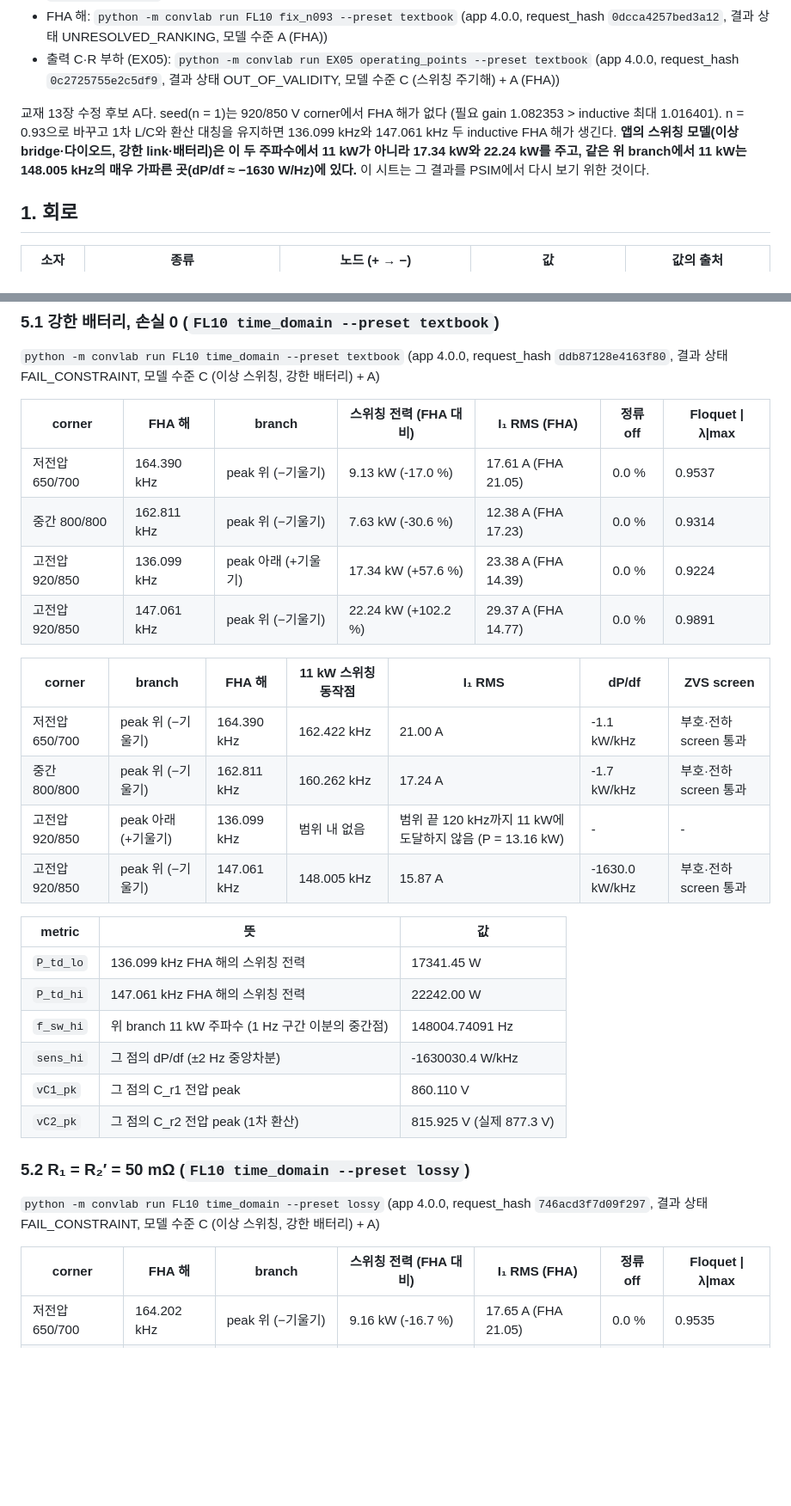
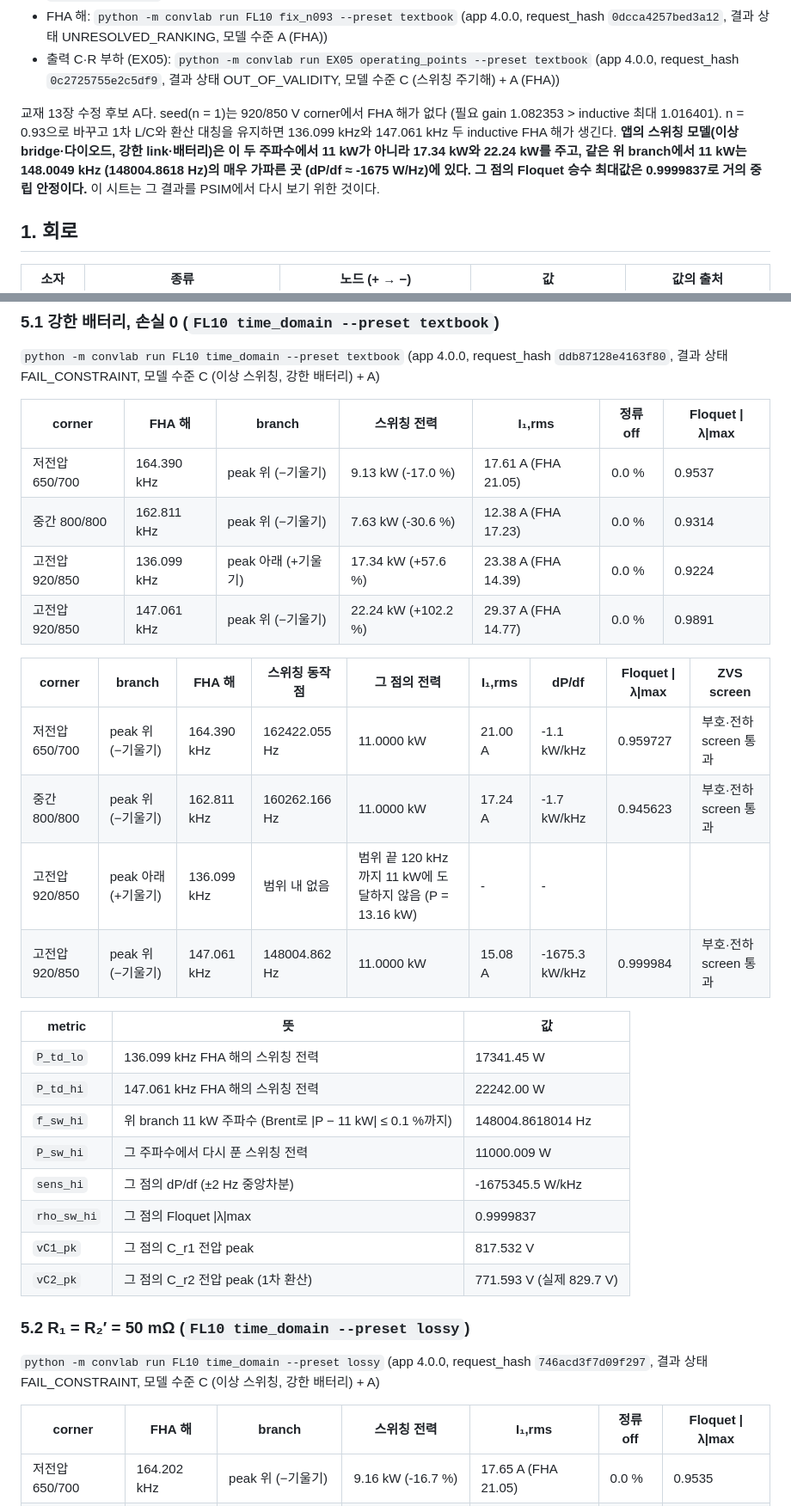
Before and after one commit to 7426cheol-creator/converterstudy, a Markdown page: psim/fl10_cllc.md, 2 parts joined by grey strips. Shown at 86% size. GitHub-like rendering; blank space fills up the shorter version.

```diff
--- a/psim/fl10_cllc.md
+++ b/psim/fl10_cllc.md
@@ -10,9 +10,10 @@
 
 교재 13장 수정 후보 A다. seed(n = 1)는 920/850 V corner에서 FHA 해가 없다 (필요 gain 1.082353 > inductive 최대
 1.016401). n = 0.93으로 바꾸고 1차 L/C와 환산 대칭을 유지하면 136.099 kHz와 147.061 kHz 두 inductive FHA 해가 생긴다.
-**앱의 스위칭 모델(이상 bridge·다이오드, 강한 link·배터리)은 이 두 주파수에서 11 kW가 아니라 17.34 kW와 22.24 kW를
-주고, 같은 위 branch에서 11 kW는 148.005 kHz의 매우 가파른 곳(dP/df ≈ −1630 W/Hz)에 있다.** 이 시트는 그 결과를
-PSIM에서 다시 보기 위한 것이다.
+**앱의 스위칭 모델(이상 bridge·다이오드, 강한 link·배터리)은 이 두 주파수에서 11 kW가 아니라 17.34 kW와
+22.24 kW를 주고, 같은 위 branch에서 11 kW는 148.0049 kHz (148004.8618 Hz)의 매우 가파른 곳
+(dP/df ≈ -1675 W/Hz)에 있다. 그 점의 Floquet 승수 최대값은 0.9999837로 거의 중립 안정이다.**
+이 시트는 그 결과를 PSIM에서 다시 보기 위한 것이다.
 
 ## 1. 회로
 
@@ -72,34 +73,36 @@ FHA 해 두 점은 초기값 0에서 10 ms를 돌린다.
 
 `python -m convlab run FL10 time_domain --preset textbook` (app 4.0.0, request_hash `ddb87128e4163f80`, 결과 상태 FAIL_CONSTRAINT, 모델 수준 C (이상 스위칭, 강한 배터리) + A)
 
-| corner | FHA 해 | branch | 스위칭 전력 (FHA 대비) | I₁ RMS (FHA) | 정류 off | Floquet \|λ\|max |
+| corner | FHA 해 | branch | 스위칭 전력 | I₁,rms | 정류 off | Floquet \|λ\|max |
 |---|---|---|---|---|---|---|
 | 저전압 650/700 | 164.390 kHz | peak 위 (−기울기) | 9.13 kW (-17.0 %) | 17.61 A (FHA 21.05) | 0.0 % | 0.9537 |
 | 중간 800/800 | 162.811 kHz | peak 위 (−기울기) | 7.63 kW (-30.6 %) | 12.38 A (FHA 17.23) | 0.0 % | 0.9314 |
 | 고전압 920/850 | 136.099 kHz | peak 아래 (+기울기) | 17.34 kW (+57.6 %) | 23.38 A (FHA 14.39) | 0.0 % | 0.9224 |
 | 고전압 920/850 | 147.061 kHz | peak 위 (−기울기) | 22.24 kW (+102.2 %) | 29.37 A (FHA 14.77) | 0.0 % | 0.9891 |
 
-| corner | branch | FHA 해 | 11 kW 스위칭 동작점 | I₁ RMS | dP/df | ZVS screen |
-|---|---|---|---|---|---|---|
-| 저전압 650/700 | peak 위 (−기울기) | 164.390 kHz | 162.422 kHz | 21.00 A | -1.1 kW/kHz | 부호·전하 screen 통과 |
-| 중간 800/800 | peak 위 (−기울기) | 162.811 kHz | 160.262 kHz | 17.24 A | -1.7 kW/kHz | 부호·전하 screen 통과 |
-| 고전압 920/850 | peak 아래 (+기울기) | 136.099 kHz | 범위 내 없음 | 범위 끝 120 kHz까지 11 kW에 도달하지 않음 (P = 13.16 kW) | - | - |
-| 고전압 920/850 | peak 위 (−기울기) | 147.061 kHz | 148.005 kHz | 15.87 A | -1630.0 kW/kHz | 부호·전하 screen 통과 |
+| corner | branch | FHA 해 | 스위칭 동작점 | 그 점의 전력 | I₁,rms | dP/df | Floquet \|λ\|max | ZVS screen |
+|---|---|---|---|---|---|---|---|---|
+| 저전압 650/700 | peak 위 (−기울기) | 164.390 kHz | 162422.055 Hz | 11.0000 kW | 21.00 A | -1.1 kW/kHz | 0.959727 | 부호·전하 screen 통과 |
+| 중간 800/800 | peak 위 (−기울기) | 162.811 kHz | 160262.166 Hz | 11.0000 kW | 17.24 A | -1.7 kW/kHz | 0.945623 | 부호·전하 screen 통과 |
+| 고전압 920/850 | peak 아래 (+기울기) | 136.099 kHz | 범위 내 없음 | 범위 끝 120 kHz까지 11 kW에 도달하지 않음 (P = 13.16 kW) | - | - |  |  |
+| 고전압 920/850 | peak 위 (−기울기) | 147.061 kHz | 148004.862 Hz | 11.0000 kW | 15.08 A | -1675.3 kW/kHz | 0.999984 | 부호·전하 screen 통과 |
 
 | metric | 뜻 | 값 |
 |---|---|---|
 | `P_td_lo` | 136.099 kHz FHA 해의 스위칭 전력 | 17341.45 W |
 | `P_td_hi` | 147.061 kHz FHA 해의 스위칭 전력 | 22242.00 W |
-| `f_sw_hi` | 위 branch 11 kW 주파수 (1 Hz 구간 이분의 중간점) | 148004.74091 Hz |
-| `sens_hi` | 그 점의 dP/df (±2 Hz 중앙차분) | -1630030.4 W/kHz |
-| `vC1_pk` | 그 점의 C_r1 전압 peak | 860.110 V |
-| `vC2_pk` | 그 점의 C_r2 전압 peak (1차 환산) | 815.925 V (실제 877.3 V) |
+| `f_sw_hi` | 위 branch 11 kW 주파수 (Brent로 \|P − 11 kW\| ≤ 0.1 %까지) | 148004.8618014 Hz |
+| `P_sw_hi` | 그 주파수에서 다시 푼 스위칭 전력 | 11000.009 W |
+| `sens_hi` | 그 점의 dP/df (±2 Hz 중앙차분) | -1675345.5 W/kHz |
+| `rho_sw_hi` | 그 점의 Floquet \|λ\|max | 0.9999837 |
+| `vC1_pk` | 그 점의 C_r1 전압 peak | 817.532 V |
+| `vC2_pk` | 그 점의 C_r2 전압 peak (1차 환산) | 771.593 V (실제 829.7 V) |
 
 ### 5.2 R₁ = R₂′ = 50 mΩ (`FL10 time_domain --preset lossy`)
 
 `python -m convlab run FL10 time_domain --preset lossy` (app 4.0.0, request_hash `746acd3f7d09f297`, 결과 상태 FAIL_CONSTRAINT, 모델 수준 C (이상 스위칭, 강한 배터리) + A)
 
-| corner | FHA 해 | branch | 스위칭 전력 (FHA 대비) | I₁ RMS (FHA) | 정류 off | Floquet \|λ\|max |
+| corner | FHA 해 | branch | 스위칭 전력 | I₁,rms | 정류 off | Floquet \|λ\|max |
 |---|---|---|---|---|---|---|
 | 저전압 650/700 | 164.202 kHz | peak 위 (−기울기) | 9.16 kW (-16.7 %) | 17.65 A (FHA 21.05) | 0.0 % | 0.9535 |
 | 중간 800/800 | 162.540 kHz | peak 위 (−기울기) | 7.72 kW (-29.8 %) | 12.49 A (FHA 17.23) | 0.0 % | 0.9316 |
```
Also changed, not shown: other parts of psim/fl10_cllc.md (+30 -26 lines).
